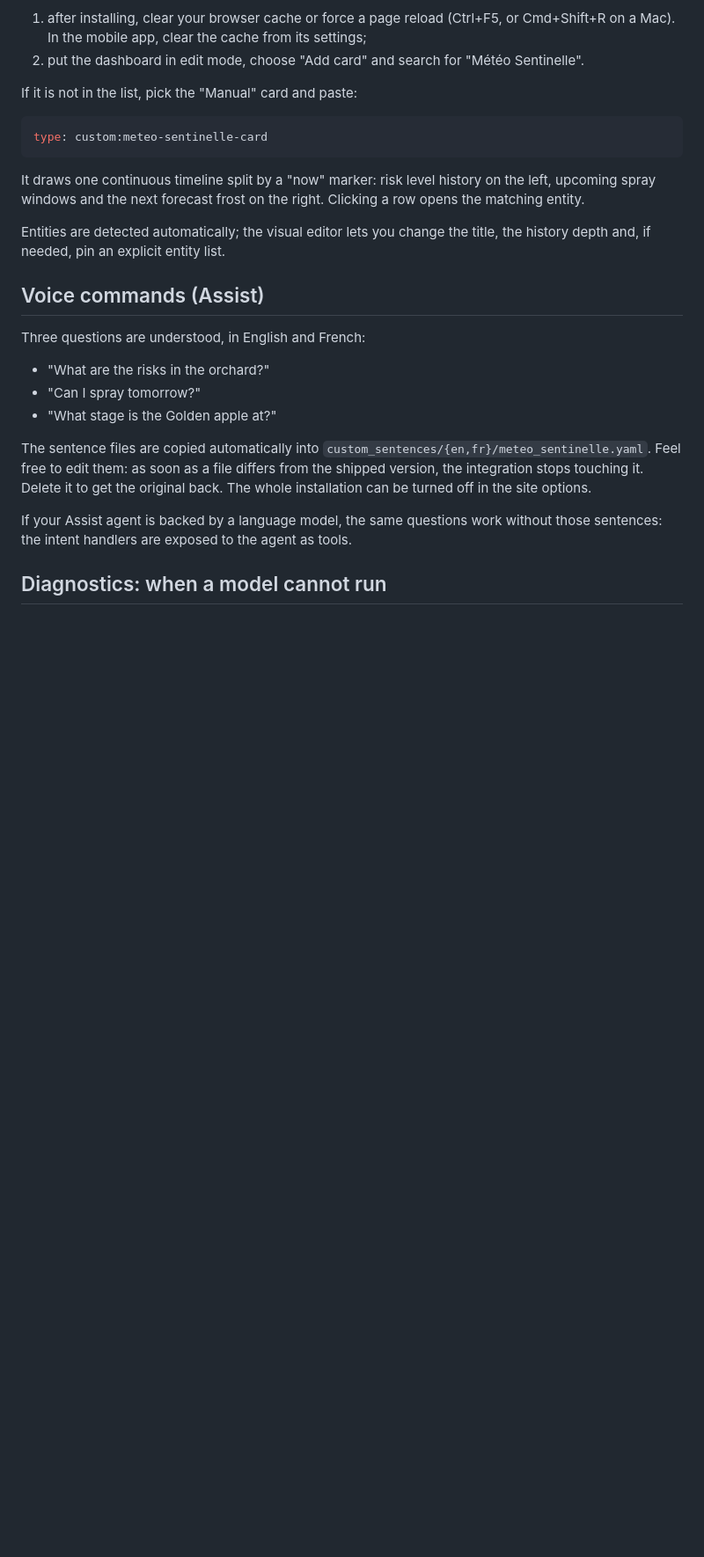
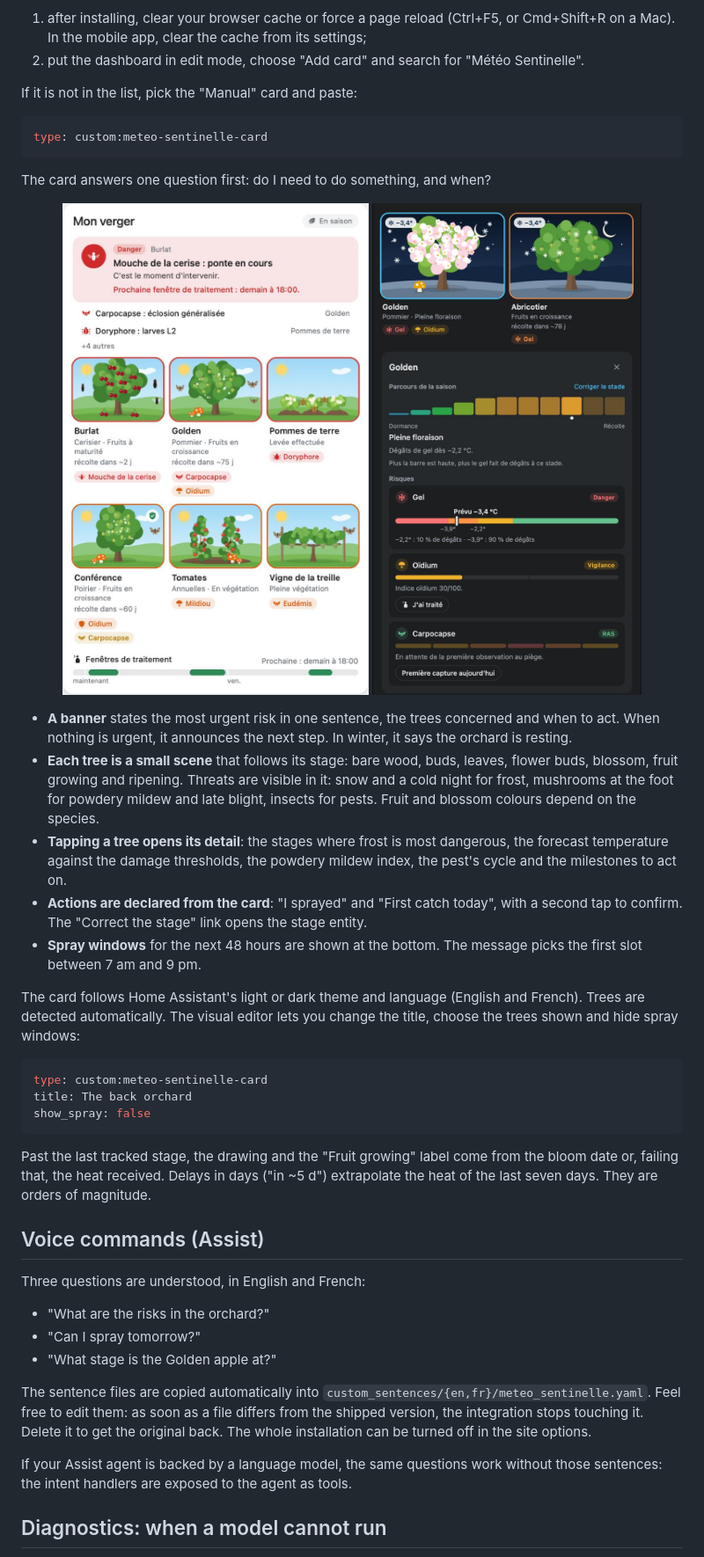
Before and after one commit to Sdavid66/Meteo-Sentinelle, a Markdown page: README.md, the part around one of its changes. Shown at 88% size. GitHub-like rendering; pictures changed too: images/card-detail.png (added), images/card-preview.png (added); blank space fills up the shorter version.

````diff
--- a/README.md
+++ b/README.md
@@ -368,13 +368,44 @@ If it is not in the list, pick the "Manual" card and paste:
 type: custom:meteo-sentinelle-card
 ```
 
-It draws one continuous timeline split by a "now" marker: risk level
-history on the left, upcoming spray windows and the next forecast frost
-on the right. Clicking a row opens the matching entity.
+The card answers one question first: do I need to do something, and when?
 
-Entities are detected automatically; the visual editor lets you change
-the title, the history depth and, if needed, pin an explicit entity
-list.
+<p align="center">
+  <img src="https://raw.githubusercontent.com/Sdavid66/Meteo-Sentinelle/main/images/card-preview.png" alt="The card in midsummer: a banner states what is urgent, and each tree is drawn at its stage with what threatens it" width="420">
+  <img src="https://raw.githubusercontent.com/Sdavid66/Meteo-Sentinelle/main/images/card-detail.png" alt="A tree's detail in dark theme: season path, frost gauge and risks" width="420">
+</p>
+
+- **A banner** states the most urgent risk in one sentence, the trees
+  concerned and when to act. When nothing is urgent, it announces the next
+  step. In winter, it says the orchard is resting.
+- **Each tree is a small scene** that follows its stage: bare wood, buds,
+  leaves, flower buds, blossom, fruit growing and ripening. Threats are visible
+  in it: snow and a cold night for frost, mushrooms at the foot for powdery
+  mildew and late blight, insects for pests. Fruit and blossom colours depend
+  on the species.
+- **Tapping a tree opens its detail**: the stages where frost is most dangerous,
+  the forecast temperature against the damage thresholds, the powdery mildew
+  index, the pest's cycle and the milestones to act on.
+- **Actions are declared from the card**: "I sprayed" and "First catch today",
+  with a second tap to confirm. The "Correct the stage" link opens the stage
+  entity.
+- **Spray windows** for the next 48 hours are shown at the bottom. The message
+  picks the first slot between 7 am and 9 pm.
+
+The card follows Home Assistant's light or dark theme and language (English and
+French). Trees are detected automatically. The visual editor lets you change the
+title, choose the trees shown and hide spray windows:
+
+```yaml
+type: custom:meteo-sentinelle-card
+title: The back orchard
+show_spray: false
+```
+
+Past the last tracked stage, the drawing and the "Fruit growing" label come
+from the bloom date or, failing that, the heat received. Delays in days ("in
+~5 d") extrapolate the heat of the last seven days. They are orders of
+magnitude.
 
 ## Voice commands (Assist)
 
````
Also changed, not shown: other parts of README.md (+1 -1 lines), ARCHITECTURE.md (+14 -0 lines), README.fr.md (+40 -8 lines), release-notes/v1.3.0.md (added, +40 -0 lines), 9 other files.
